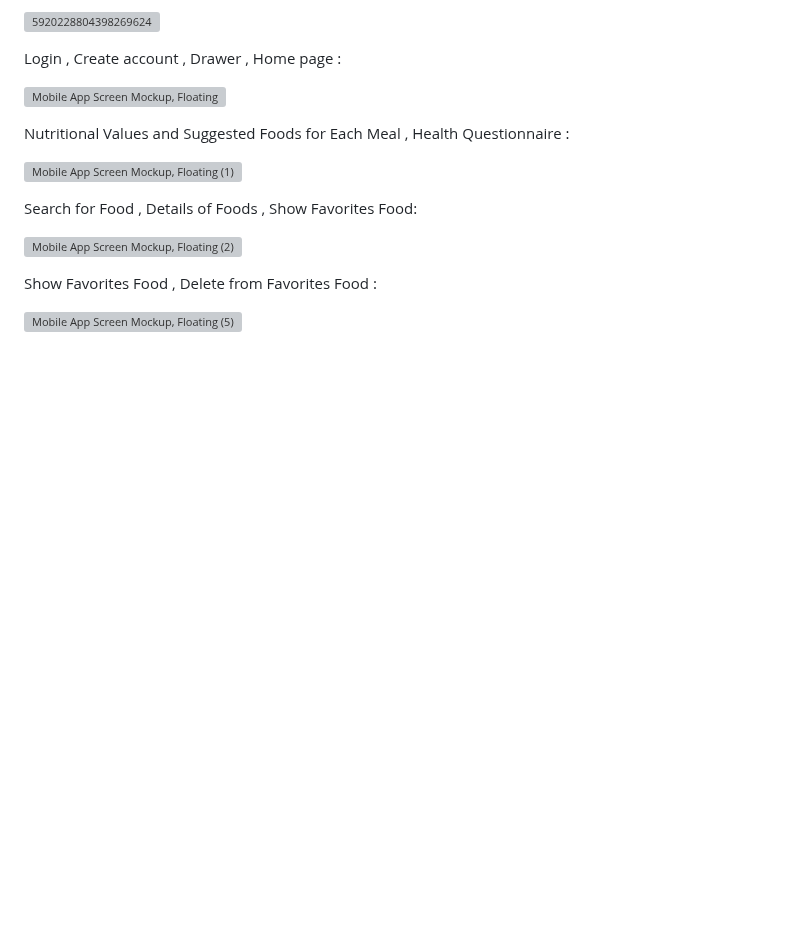
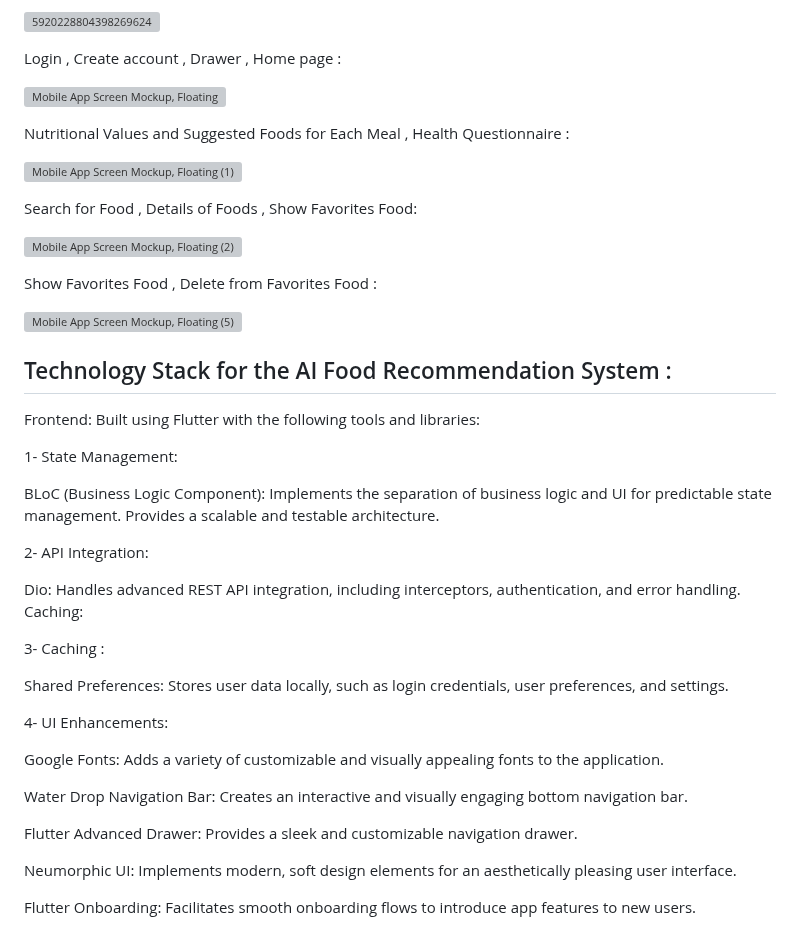
Before and after one commit to Ramahu/AI-food-Recommendation, a Markdown page: README.md, the part around the change. Drawn GitHub-style; blank space fills up the shorter version; grey boxes are pictures that could not be loaded.

```diff
--- a/README.md
+++ b/README.md
@@ -90,3 +90,34 @@ Search for Food , Details of Foods , Show Favorites Food:
  Show Favorites Food , Delete from Favorites Food :
 
 ![Mobile App Screen Mockup, Floating (5)](https://github.com/user-attachments/assets/3dcab0de-1135-4b2f-8967-afa82843b8a1)
+
+
+## Technology Stack for the AI Food Recommendation System :
+
+Frontend: Built using Flutter with the following tools and libraries:
+
+1- State Management:
+
+BLoC (Business Logic Component): Implements the separation of business logic and UI for predictable state management.
+Provides a scalable and testable architecture.
+
+2- API Integration:
+
+Dio: Handles advanced REST API integration, including interceptors, authentication, and error handling.
+Caching:
+
+3- Caching :
+
+Shared Preferences: Stores user data locally, such as login credentials, user preferences, and settings.
+
+4- UI Enhancements:
+
+Google Fonts: Adds a variety of customizable and visually appealing fonts to the application.
+
+Water Drop Navigation Bar: Creates an interactive and visually engaging bottom navigation bar.
+
+Flutter Advanced Drawer: Provides a sleek and customizable navigation drawer.
+
+Neumorphic UI: Implements modern, soft design elements for an aesthetically pleasing user interface.
+
+Flutter Onboarding: Facilitates smooth onboarding flows to introduce app features to new users.
```
